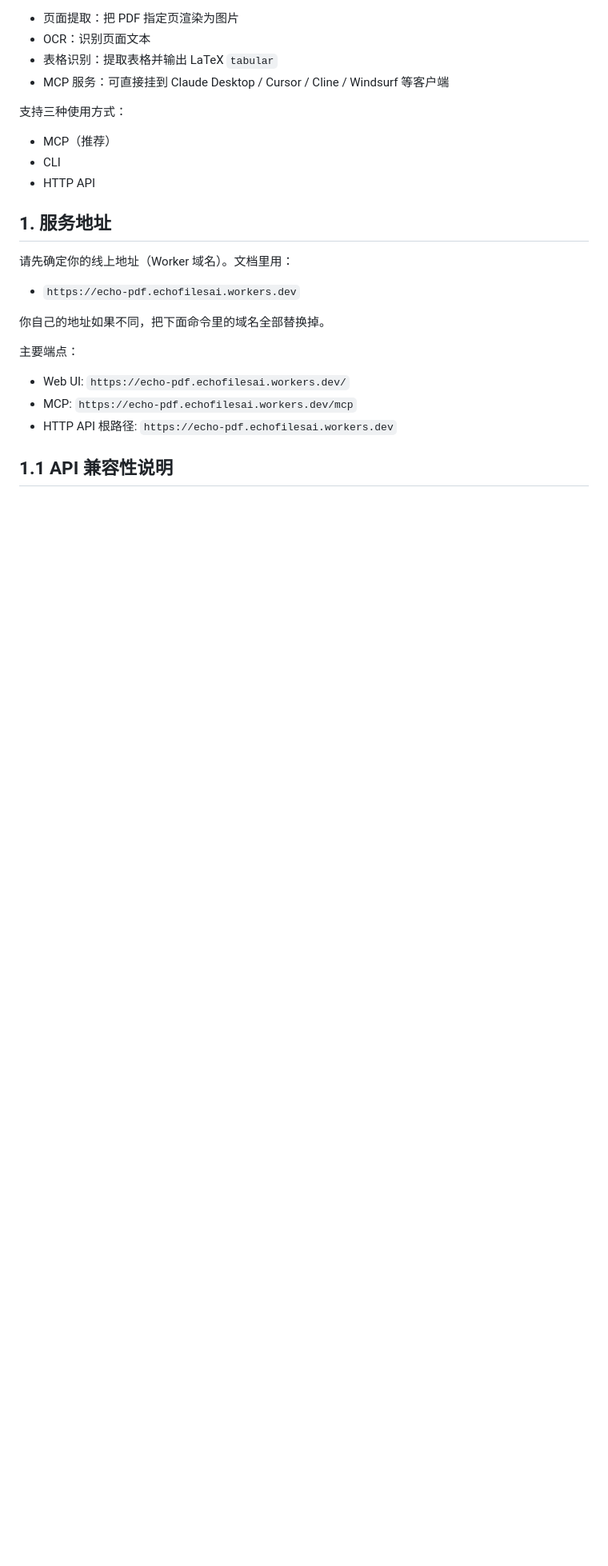
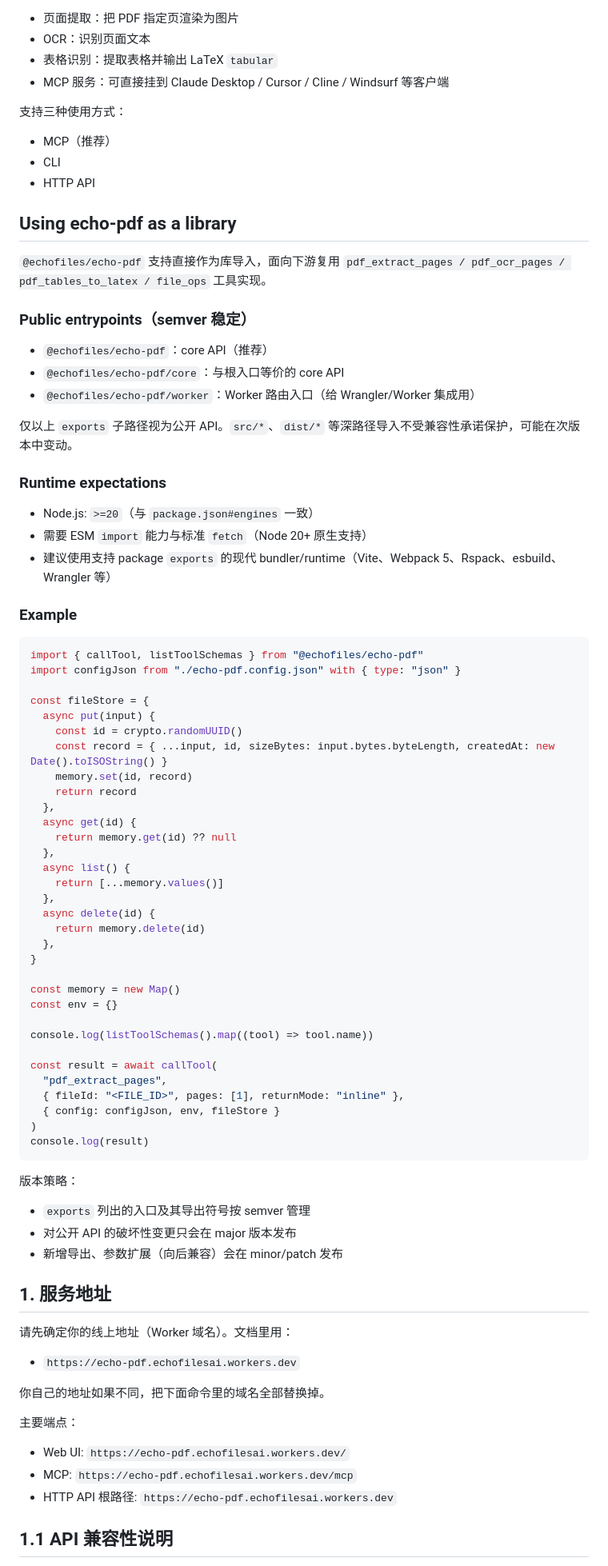
Before and after one commit to echofiles/echo-pdf, a Markdown page: README.md, the part around the change. Shown at 80% size. Drawn GitHub-style; blank space fills up the shorter version.

Commit message:
docs: add library usage and API versioning policy (#13)

````diff
--- a/README.md
+++ b/README.md
@@ -12,6 +12,67 @@
 - MCP（推荐）
 - CLI
 - HTTP API
+
+## Using echo-pdf as a library
+
+`@echofiles/echo-pdf` 支持直接作为库导入，面向下游复用 `pdf_extract_pages / pdf_ocr_pages / pdf_tables_to_latex / file_ops` 工具实现。
+
+### Public entrypoints（semver 稳定）
+
+- `@echofiles/echo-pdf`：core API（推荐）
+- `@echofiles/echo-pdf/core`：与根入口等价的 core API
+- `@echofiles/echo-pdf/worker`：Worker 路由入口（给 Wrangler/Worker 集成用）
+
+仅以上 `exports` 子路径视为公开 API。`src/*`、`dist/*` 等深路径导入不受兼容性承诺保护，可能在次版本中变动。
+
+### Runtime expectations
+
+- Node.js: `>=20`（与 `package.json#engines` 一致）
+- 需要 ESM `import` 能力与标准 `fetch`（Node 20+ 原生支持）
+- 建议使用支持 package `exports` 的现代 bundler/runtime（Vite、Webpack 5、Rspack、esbuild、Wrangler 等）
+
+### Example
+
+```ts
+import { callTool, listToolSchemas } from "@echofiles/echo-pdf"
+import configJson from "./echo-pdf.config.json" with { type: "json" }
+
+const fileStore = {
+  async put(input) {
+    const id = crypto.randomUUID()
+    const record = { ...input, id, sizeBytes: input.bytes.byteLength, createdAt: new Date().toISOString() }
+    memory.set(id, record)
+    return record
+  },
+  async get(id) {
+    return memory.get(id) ?? null
+  },
+  async list() {
+    return [...memory.values()]
+  },
+  async delete(id) {
+    return memory.delete(id)
+  },
+}
+
+const memory = new Map()
+const env = {}
+
+console.log(listToolSchemas().map((tool) => tool.name))
+
+const result = await callTool(
+  "pdf_extract_pages",
+  { fileId: "<FILE_ID>", pages: [1], returnMode: "inline" },
+  { config: configJson, env, fileStore }
+)
+console.log(result)
+```
+
+版本策略：
+
+- `exports` 列出的入口及其导出符号按 semver 管理
+- 对公开 API 的破坏性变更只会在 major 版本发布
+- 新增导出、参数扩展（向后兼容）会在 minor/patch 发布
 
 ## 1. 服务地址
 
````
